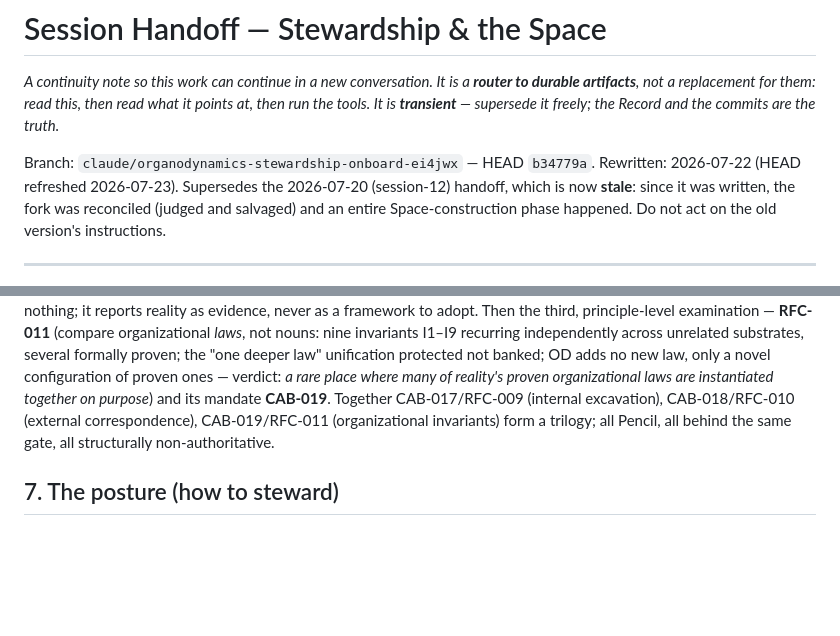
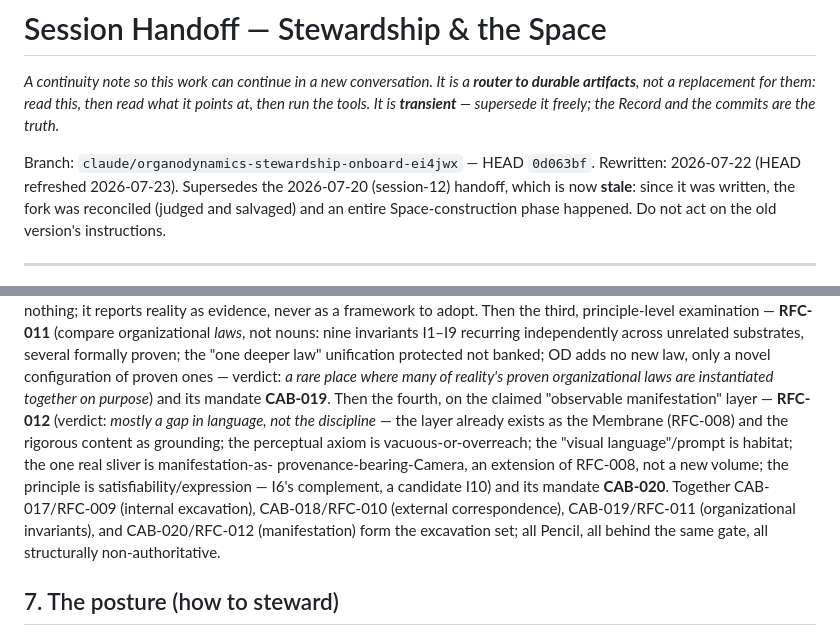
Before and after one commit to brill-foundation/organodynamics, a Markdown page: docs/HANDOFF.md, 2 parts joined by grey strips. GitHub-like rendering; blank space fills up the shorter version.

Commit message:
Handoff: queue RFC-012 / CAB-020 (manifestation); refresh HEAD
The manifestation investigation joins the deposits behind the reconciliation gate
(§6) as the fourth of the excavation set, and the HEAD pointer moves to the current
tip.

Co-Authored-By: Claude Opus 4.8 <noreply@anthropic.com>
Claude-Session: https://claude.ai/code/session_01JL9WZ6kYuFpKDNrTTzMC7Q

```diff
--- a/docs/HANDOFF.md
+++ b/docs/HANDOFF.md
@@ -5,7 +5,7 @@
 read what it points at, then run the tools. It is **transient** — supersede it
 freely; the Record and the commits are the truth.*
 
-Branch: `claude/organodynamics-stewardship-onboard-ei4jwx` — HEAD `b34779a`.
+Branch: `claude/organodynamics-stewardship-onboard-ei4jwx` — HEAD `0d063bf`.
 Rewritten: 2026-07-22 (HEAD refreshed 2026-07-23). Supersedes the 2026-07-20 (session-12) handoff, which is
 now **stale**: since it was written, the fork was reconciled (judged and
 salvaged) and an entire Space-construction phase happened. Do not act on the
@@ -176,9 +176,17 @@ nine invariants I1–I9 recurring independently across unrelated substrates, sev
 formally proven; the "one deeper law" unification protected not banked; OD adds no new
 law, only a novel configuration of proven ones — verdict: *a rare place where many of
 reality's proven organizational laws are instantiated together on purpose*) and its
-mandate **CAB-019**. Together CAB-017/RFC-009 (internal excavation), CAB-018/RFC-010
-(external correspondence), CAB-019/RFC-011 (organizational invariants) form a trilogy;
-all Pencil, all behind the same gate, all structurally non-authoritative.
+mandate **CAB-019**. Then the fourth, on the claimed
+"observable manifestation" layer — **RFC-012** (verdict: *mostly a gap in language,
+not the discipline* — the layer already exists as the Membrane (RFC-008) and the
+rigorous content as grounding; the perceptual axiom is vacuous-or-overreach; the
+"visual language"/prompt is habitat; the one real sliver is manifestation-as-
+provenance-bearing-Camera, an extension of RFC-008, not a new volume; the principle is
+satisfiability/expression — I6's complement, a candidate I10) and its mandate
+**CAB-020**. Together CAB-017/RFC-009 (internal excavation), CAB-018/RFC-010 (external
+correspondence), CAB-019/RFC-011 (organizational invariants), and CAB-020/RFC-012
+(manifestation) form the excavation set; all Pencil, all behind the same gate, all
+structurally non-authoritative.
 
 ## 7. The posture (how to steward)
 
```
